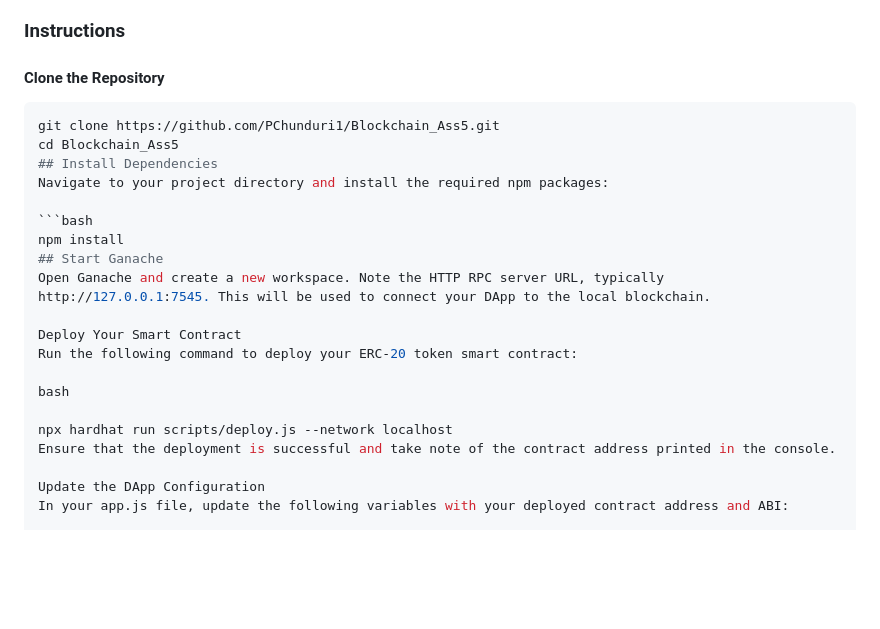
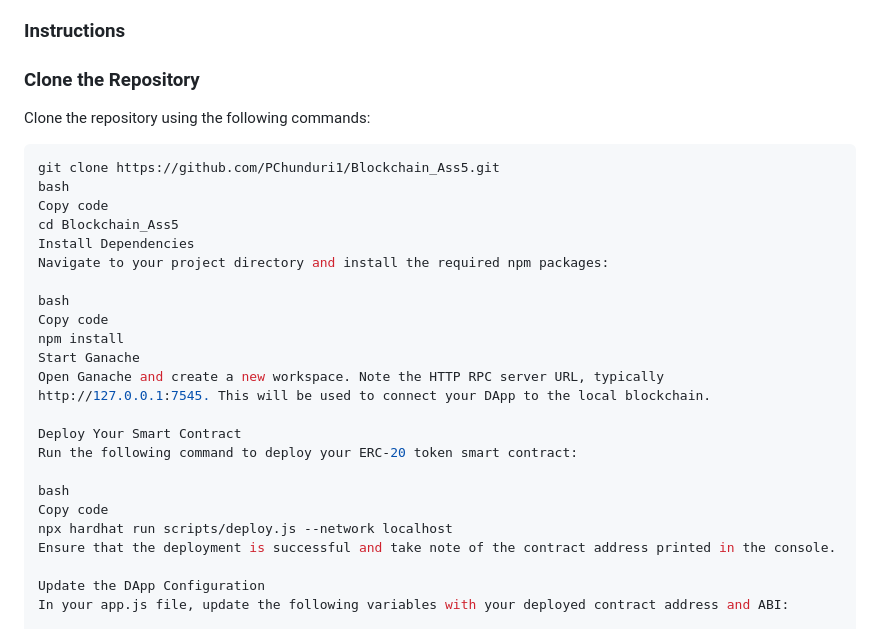
Before and after one commit to PChunduri1/Blockchain_Ass5, a Markdown page: README.md, the part around one of its changes. Drawn GitHub-style; blank space fills up the shorter version.

````diff
--- a/README.md
+++ b/README.md
@@ -35,23 +35,27 @@ Make sure you have the following installed on your machine:
 
 ### Instructions
 
-#### Clone the Repository
+### Clone the Repository
+Clone the repository using the following commands:
 ```bash
 git clone https://github.com/PChunduri1/Blockchain_Ass5.git
+bash
+Copy code
 cd Blockchain_Ass5
-## Install Dependencies
+Install Dependencies
 Navigate to your project directory and install the required npm packages:
 
-```bash
+bash
+Copy code
 npm install
-## Start Ganache
+Start Ganache
 Open Ganache and create a new workspace. Note the HTTP RPC server URL, typically http://127.0.0.1:7545. This will be used to connect your DApp to the local blockchain.
 
 Deploy Your Smart Contract
 Run the following command to deploy your ERC-20 token smart contract:
 
 bash
-
+Copy code
 npx hardhat run scripts/deploy.js --network localhost
 Ensure that the deployment is successful and take note of the contract address printed in the console.
 
````
Also changed, not shown: other parts of README.md (+1 -1 lines).
